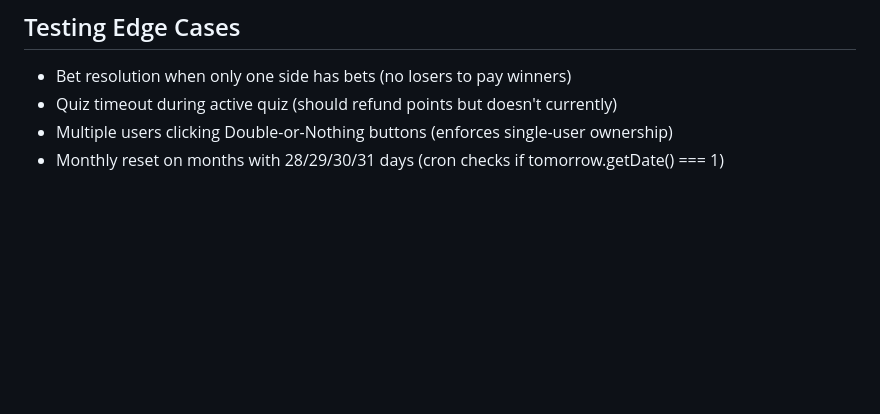
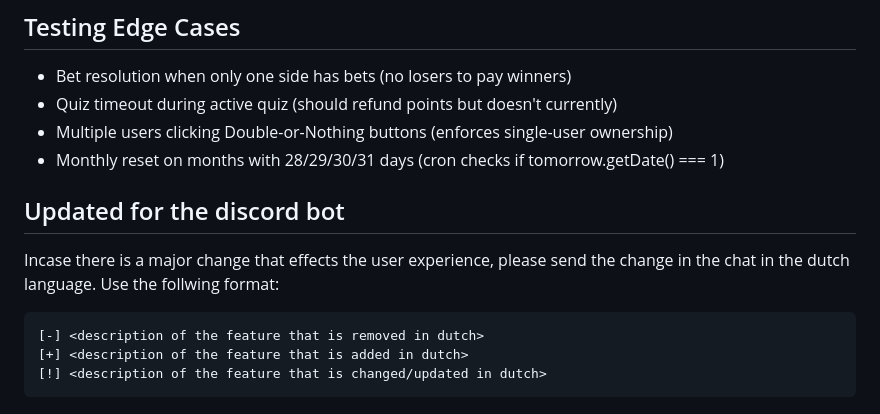
Before and after one commit to KimpiegamesYT1/Vissstick, a Markdown page: .github/copilot-instructions.md, the part around the change. GitHub-like rendering; blank space fills up the shorter version.

Commit message:
Update copilot instructions: add guidelines for communicating major changes in Dutch

````diff
--- a/.github/copilot-instructions.md
+++ b/.github/copilot-instructions.md
@@ -116,3 +116,13 @@ sqlite3 bot.db "SELECT * FROM active_quizzes"  # Check stuck quizzes
 - Quiz timeout during active quiz (should refund points but doesn't currently)
 - Multiple users clicking Double-or-Nothing buttons (enforces single-user ownership)
 - Monthly reset on months with 28/29/30/31 days (cron checks if tomorrow.getDate() === 1)
+
+
+## Updated for the discord bot
+Incase there is a major change that effects the user experience, please send the change in the chat in the dutch language. Use the follwing format:
+
+```
+[-] <description of the feature that is removed in dutch>
+[+] <description of the feature that is added in dutch>
+[!] <description of the feature that is changed/updated in dutch>
+```
````
